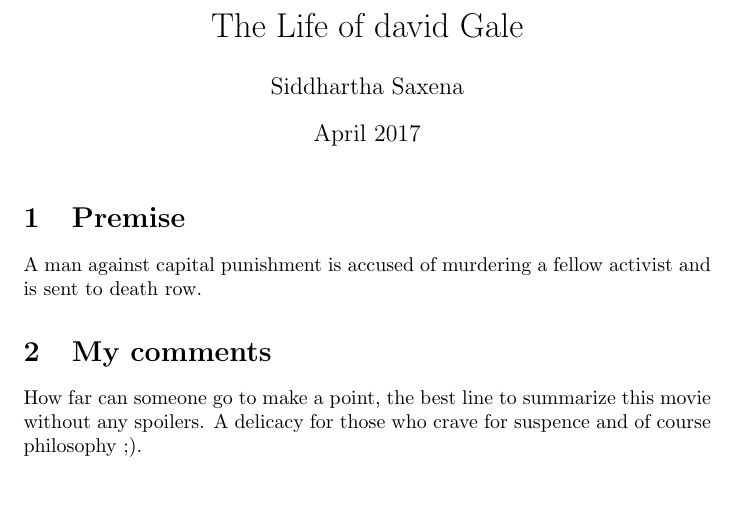
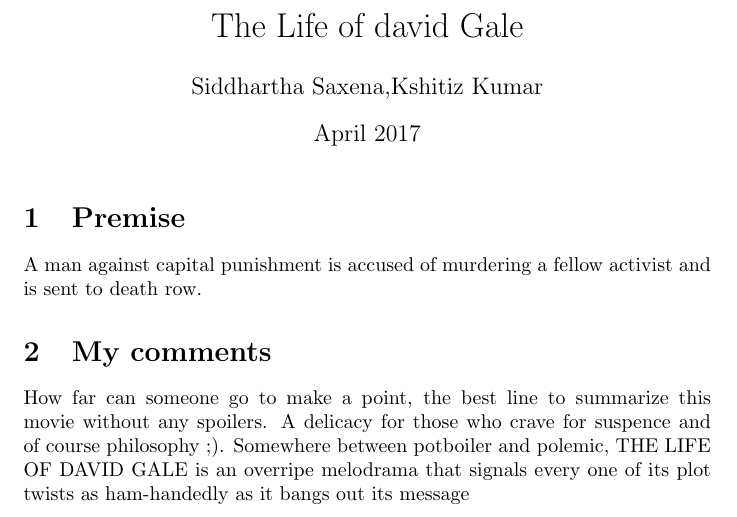
Before and after one commit to kshitiziitk/cs251-git, a LaTeX document (The_Life_of_David_Gale.tex): part of the page, cut so that both start at the same text, the shorter picture padded with empty space. Compiled offline with pdfLaTeX.

Commit message:
edited the life of david gale

```diff
--- a/The_Life_of_David_Gale.tex
+++ b/The_Life_of_David_Gale.tex
@@ -2,7 +2,7 @@
 \usepackage[utf8]{inputenc}
 \usepackage{hyperref}
 \title{The Life of david Gale}
-\author{Siddhartha Saxena}
+\author{Siddhartha Saxena,Kshitiz Kumar}
 \date{April 2017}
 
 \begin{document}
@@ -13,4 +13,5 @@
 A man against capital punishment is accused of murdering a fellow activist and is sent to death row.
 \section{My comments}
 How far can someone go to make a point, the best line to summarize this movie without any spoilers. A delicacy for those who crave for suspence and of course philosophy ;).
+Somewhere between potboiler and polemic, THE LIFE OF DAVID GALE is an overripe melodrama that signals every one of its plot twists as ham-handedly as it bangs out its message
 \end{document}
```
